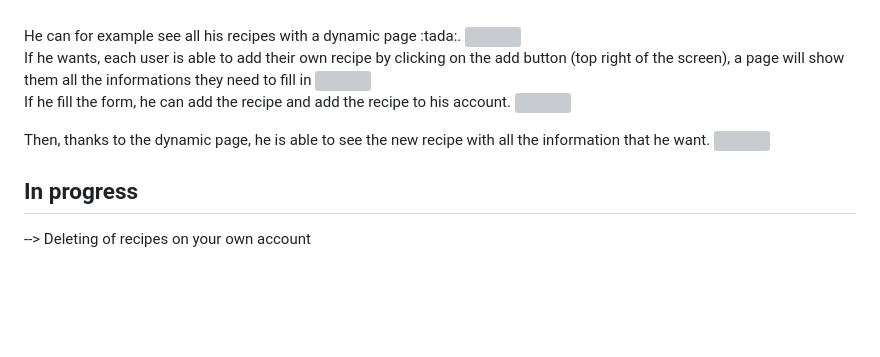
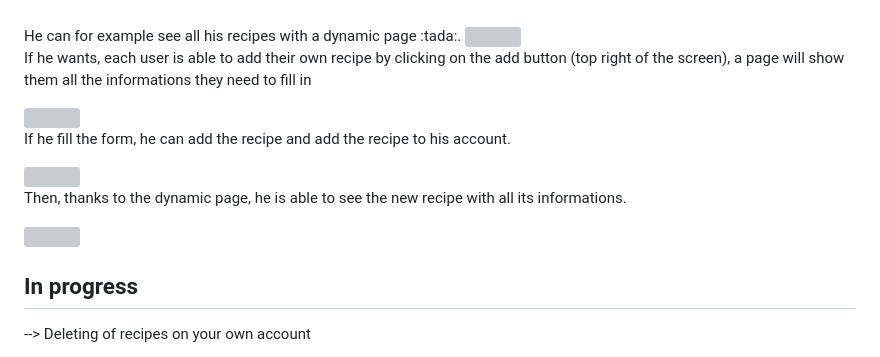
Before and after one commit to Victordmss/Cookeat, a Markdown page: README.md, the part around one of its changes. Rendered like a GitHub page; blank space fills up the shorter version; grey boxes are pictures that could not be loaded.

Commit message:
Update README.md
New features : add a recipe, dynamic recipe page linked with the user account

```diff
--- a/README.md
+++ b/README.md
@@ -38,11 +37,17 @@ He can for example see all his recipes with a dynamic page :tada:.
 If he wants, each user is able to add their own recipe by clicking on the add button (top right of the screen), a page will show them all the informations they need to fill in
+
 <img src=screenshot/add_recette.png width=200>
 
+
 If he fill the form, he can add the recipe and add the recipe to his account.
+
 <img src=screenshot/add_recette_full.png width=200>
 
-Then, thanks to the dynamic page, he is able to see the new recipe with all the information that he want.
+
+Then, thanks to the dynamic page, he is able to see the new recipe with all its informations.
+
 <img src=screenshot/recette_added.png width=200>
+
 
 ## In progress
 --> Deleting of recipes on your own account
```
Also changed, not shown: other parts of README.md (+0 -1 lines).
